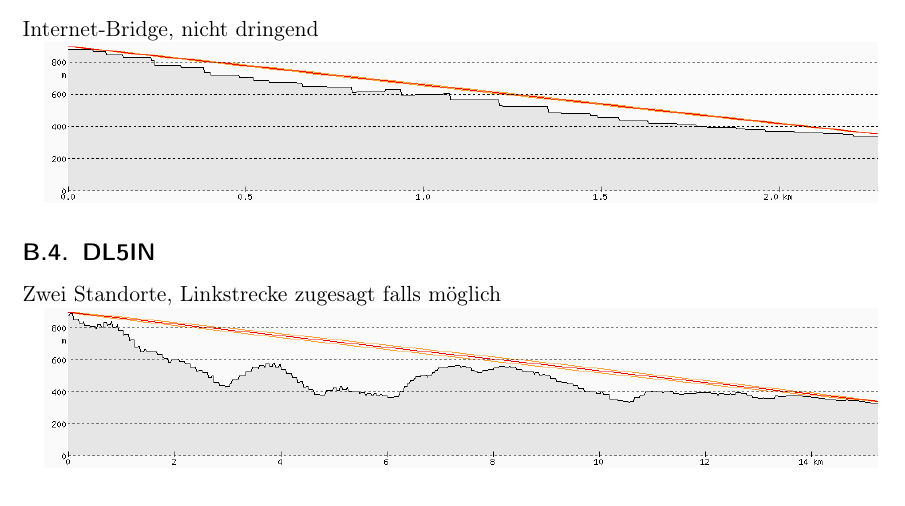
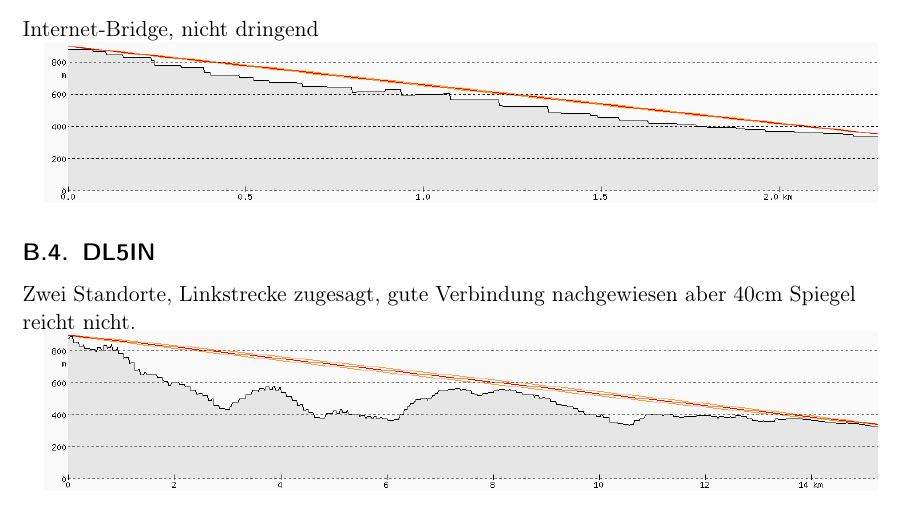
Before and after one commit to janhaag/DB0TFM-Dokumentation, a LaTeX document (DB0TFM_Umstellung.tex): part of page 10 of 11, cut so that both start at the same text. Compiled offline with pdfLaTeX.

Commit message:
Linktest-Ergebnisse eingepflegt

```diff
--- a/DB0TFM_Umstellung.tex
+++ b/DB0TFM_Umstellung.tex
@@ -299,7 +299,9 @@ Internet-Bridge, nicht dringend
 \includegraphics[width=\linewidth]{Bilder/Profil_DL1FBE}
 
 \subsection{DL5IN}
-Zwei Standorte, Linkstrecke zugesagt falls m\"oglich
+Zwei Standorte, Linkstrecke zugesagt, gute Verbindung nachgewiesen aber 40cm Spiegel reicht nicht.
+
+
 
 \includegraphics[width=\linewidth]{Bilder/Profil_DL5IN_48_877408_8_507792.png}
 
```
